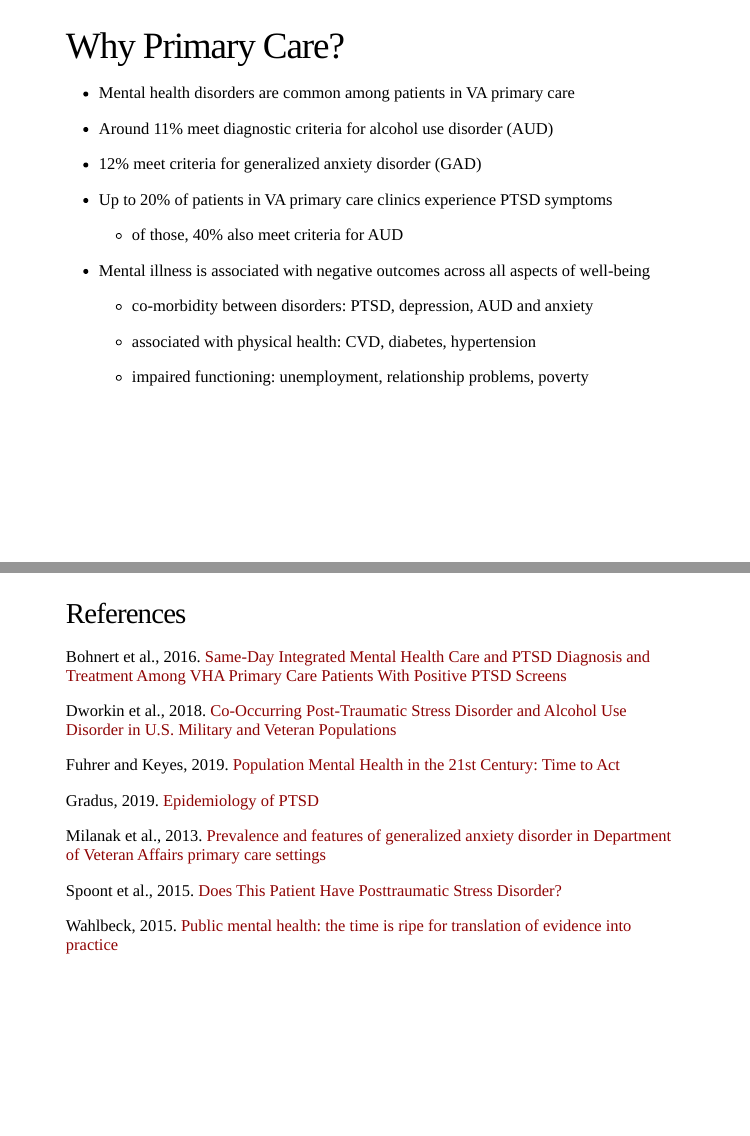
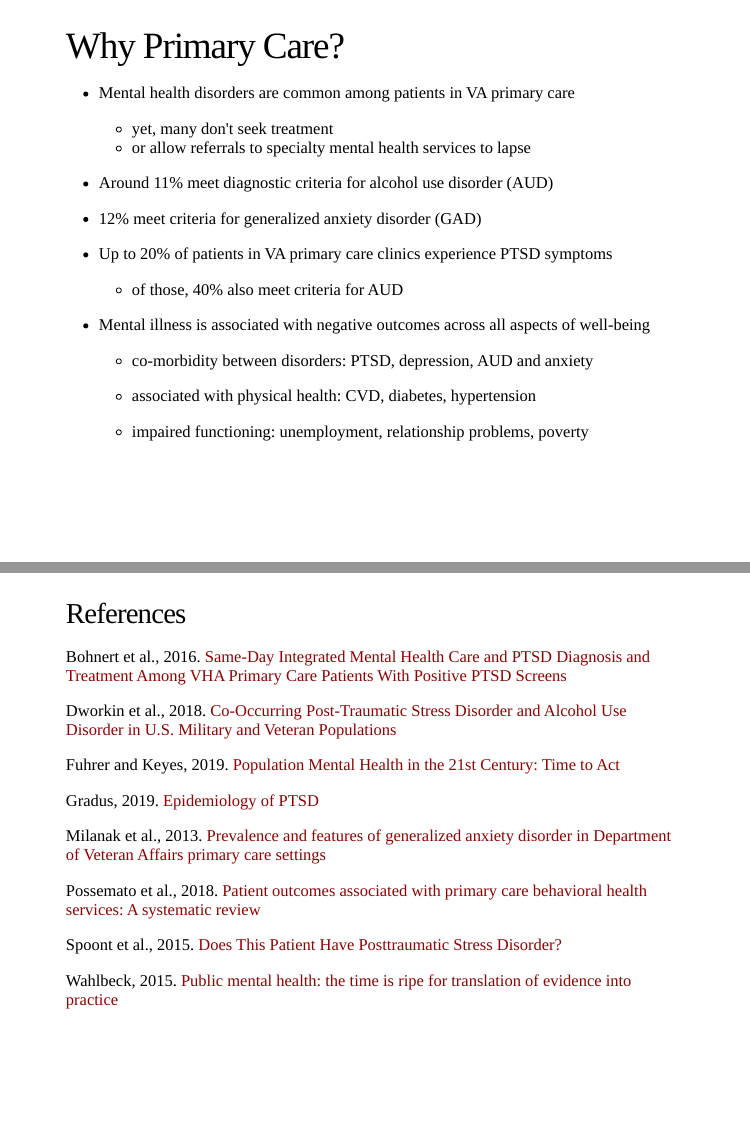
Before and after one commit to iecastro/cih-pres, an R Markdown document (index.Rmd): pages 8 and 18 of 18, joined at a grey line. The pictures show the slides in the output file index.html that the author committed with the source; the slides are laid out offline by our stand-in for remark.js, each with all of its steps uncovered, in fonts that may differ from those the slides ask for, and without slide numbers, shadows or browser add-ons.

Commit message:
iec final

```diff
--- a/index.Rmd
+++ b/index.Rmd
@@ -92,6 +92,8 @@ class: title-slide
 ## Why Primary Care?
 
 - Mental health disorders are common among patients in VA primary care
+  - yet, many don't seek treatment
+  - or allow referrals to specialty mental health services to lapse
 
 - Around 11% meet diagnostic criteria for alcohol use disorder (AUD)
 
@@ -302,6 +304,8 @@ Gradus, 2019. [Epidemiology of PTSD](https://www.ptsd.va.gov/professional/treat/
 
 Milanak et al., 2013. [Prevalence and features of generalized anxiety disorder in Department of Veteran Affairs primary care settings](https://www.ncbi.nlm.nih.gov/pubmed/23659756)
 
+Possemato et al., 2018. [Patient outcomes associated with primary care behavioral health services: A systematic review](https://www.sciencedirect.com/science/article/abs/pii/S016383431830063X)
+
 Spoont et al., 2015. [Does This Patient Have Posttraumatic Stress Disorder?](https://jamanetwork.com/journals/jama/fullarticle/2422547?resultClick=1)
 
 Wahlbeck, 2015. [Public mental health: the time is ripe for translation of evidence into practice](https://www.ncbi.nlm.nih.gov/pmc/articles/PMC4329888/)
```
Also changed, not shown: index.html.
